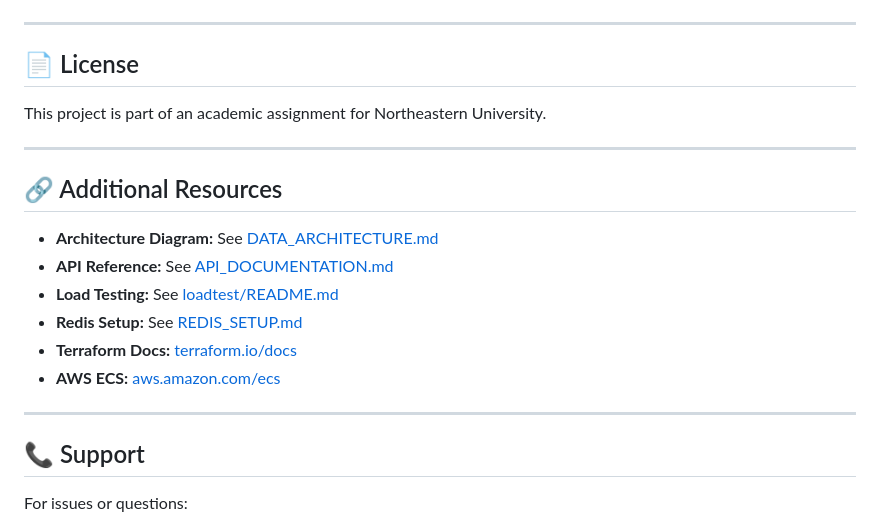
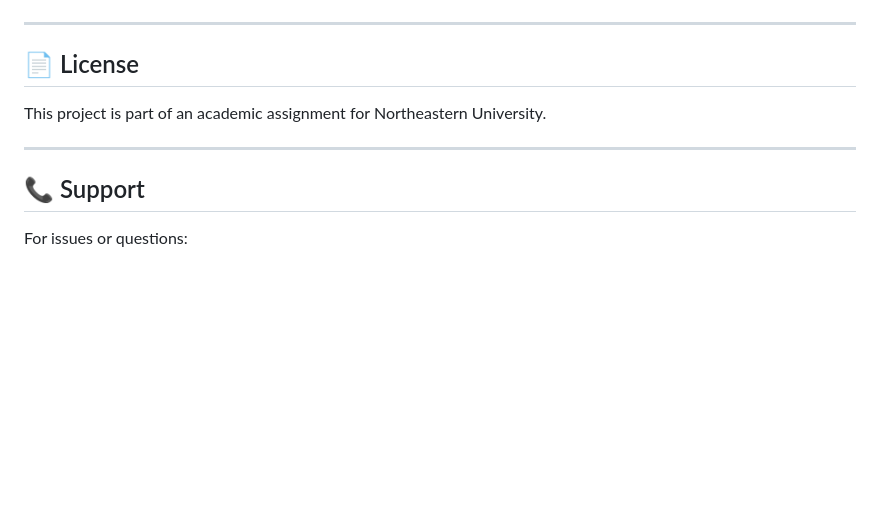
Before and after one commit to modimansi/eventually-find-your-books, a Markdown page: README.md, the part around the change. Rendered like a GitHub page; blank space fills up the shorter version.

```diff
--- a/README.md
+++ b/README.md
@@ -670,17 +670,6 @@ This project is part of an academic assignment for Northeastern University.
 
 ---
 
-## 🔗 Additional Resources
-
-- **Architecture Diagram:** See [DATA_ARCHITECTURE.md](DATA_ARCHITECTURE.md)
-- **API Reference:** See [API_DOCUMENTATION.md](API_DOCUMENTATION.md)
-- **Load Testing:** See [loadtest/README.md](loadtest/README.md)
-- **Redis Setup:** See [REDIS_SETUP.md](REDIS_SETUP.md)
-- **Terraform Docs:** [terraform.io/docs](https://www.terraform.io/docs)
-- **AWS ECS:** [aws.amazon.com/ecs](https://aws.amazon.com/ecs/)
-
----
-
 ## 📞 Support
 
 For issues or questions:
```
